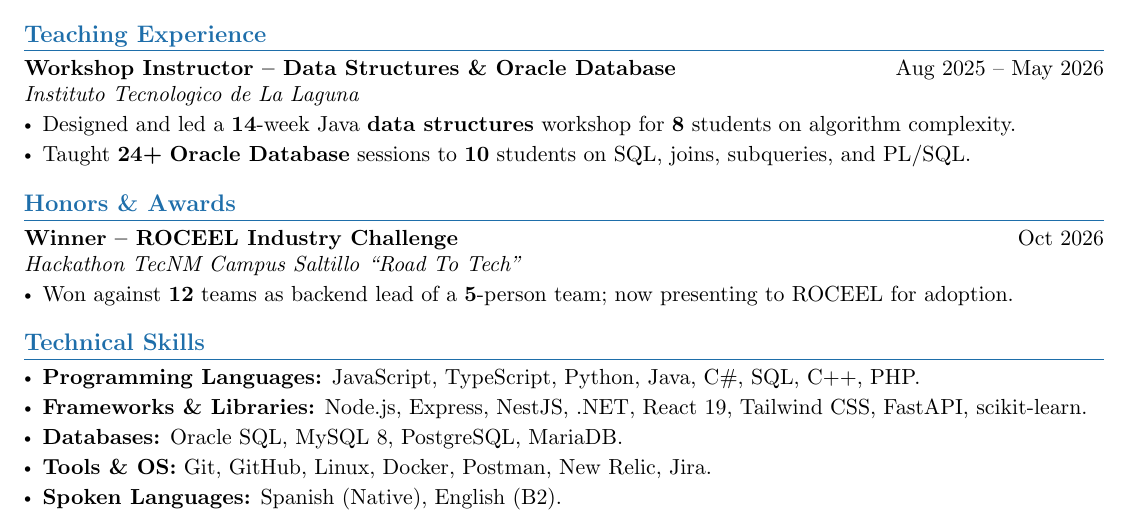
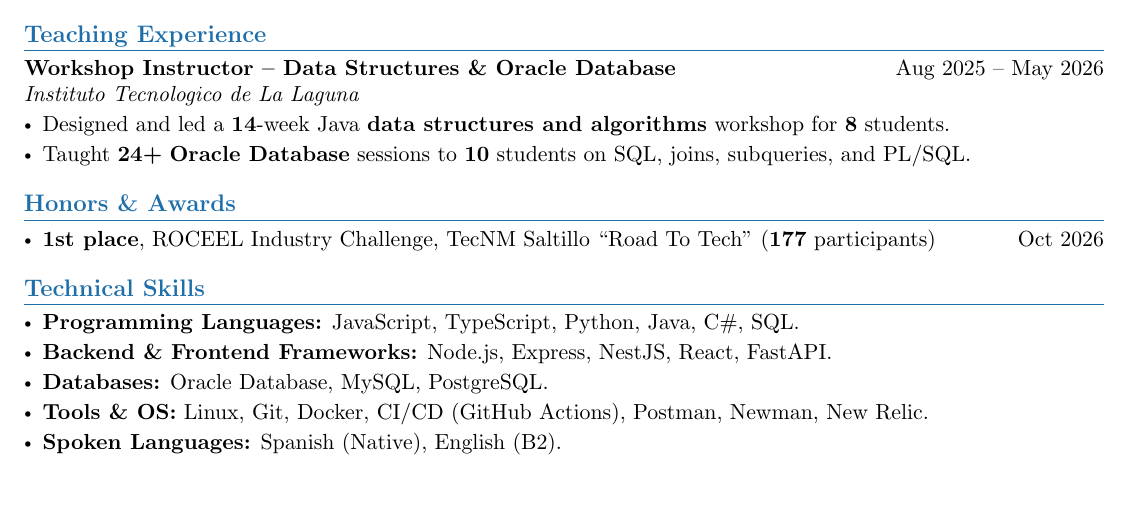
Before and after one commit to MiguelAGDev/my-resume, a LaTeX CV (Miguel Avila - Resume.tex): part of the page, cut so that both start at the same text, the shorter picture padded with empty space. Compiled offline with pdfLaTeX.

Commit message:
update resume: simplify skills and honors, add ATS keyword tweaks

```diff
--- a/Miguel Avila - Resume.tex
+++ b/Miguel Avila - Resume.tex
@@ -83,23 +83,21 @@
 \textbf{Workshop Instructor -- Data Structures \& Oracle Database} \hfill Aug 2025 -- May 2026 \\
 \textit{Instituto Tecnologico de La Laguna}
 \begin{itemize}
-    \item Designed and led a \textbf{14}-week Java \textbf{data structures} workshop for \textbf{8} students on algorithm complexity.
+    \item Designed and led a \textbf{14}-week Java \textbf{data structures and algorithms} workshop for \textbf{8} students.
     \item Taught \textbf{24+} \textbf{Oracle Database} sessions to \textbf{10} students on SQL, joins, subqueries, and PL/SQL.
 \end{itemize}
 %----------HONORS & AWARDS----------
 \section{\textbf{Honors \& Awards}}
-\textbf{\href{https://devpost.com/software/inventario-inteligente-noobs404}{Winner -- ROCEEL Industry Challenge}} \hfill Oct 2026 \\
-\textit{Hackathon TecNM Campus Saltillo ``Road To Tech''}
 \begin{itemize}
-    \item Won against \textbf{12} teams as backend lead of a \textbf{5}-person team; now presenting to ROCEEL for adoption.
+    \item \textbf{\href{https://devpost.com/software/inventario-inteligente-noobs404}{1st place}}, ROCEEL Industry Challenge, TecNM Saltillo ``Road To Tech'' (\textbf{177} participants) \hfill Oct 2026
 \end{itemize}
 %----------TECHNICAL SKILLS----------
 \section{\textbf{Technical Skills}}
 \begin{itemize}
-  \item \textbf{Programming Languages:} JavaScript, TypeScript, Python, Java, C\#, SQL, C++, PHP.
-  \item \textbf{Frameworks \& Libraries:} Node.js, Express, NestJS, .NET, React 19, Tailwind CSS, FastAPI, scikit-learn.
-   \item \textbf{Databases:} Oracle SQL, MySQL 8, PostgreSQL, MariaDB.
-    \item \textbf{Tools \& OS:} Git, GitHub, Linux, Docker, Postman, New Relic, Jira.
+  \item \textbf{Programming Languages:} JavaScript, TypeScript, Python, Java, C\#, SQL.
+  \item \textbf{Backend \& Frontend Frameworks:} Node.js, Express, NestJS, React, FastAPI.
+   \item \textbf{Databases:} Oracle Database, MySQL, PostgreSQL.
+    \item \textbf{Tools \& OS:} Linux, Git, Docker, CI/CD (GitHub Actions), Postman, Newman, New Relic.
     \item \textbf{Spoken Languages:} Spanish (Native), English (B2).
 \end{itemize}
 \end{document}
```
